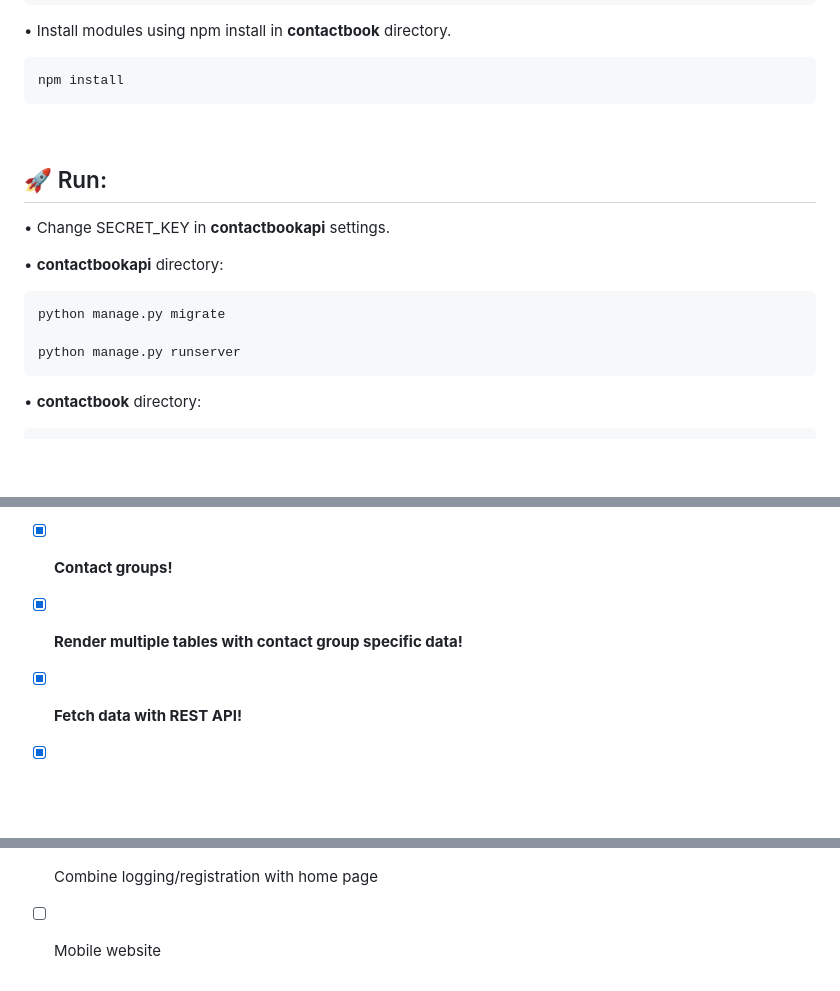
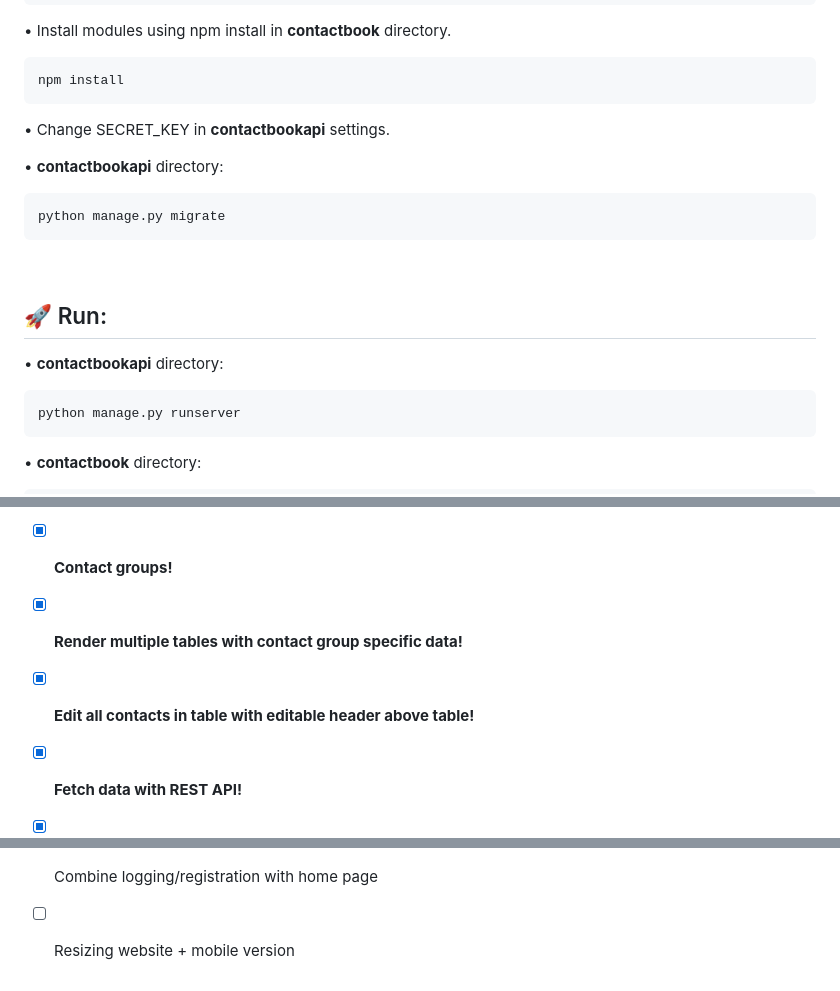
Before and after one commit to kdleijer/ContactBook, a Markdown page: README.md, 3 parts joined by grey strips. GitHub-like rendering; folded sections open; blank space fills up the shorter version.

````diff
--- a/README.md
+++ b/README.md
@@ -54,6 +54,14 @@ pip install -r requirements.txt
 npm install
 ```
 
+• Change SECRET_KEY in **contactbookapi** settings.
+
+• **contactbookapi** directory:
+
+```bash
+python manage.py migrate
+```
+
 </details>
 
 <br>
@@ -62,14 +70,9 @@ npm install
 
 ## 🚀 Run:
 
-• Change SECRET_KEY in **contactbookapi** settings.
-
-
 • **contactbookapi** directory:
 
 ```bash
-python manage.py migrate
-
 python manage.py runserver
 ```
 
@@ -106,6 +109,8 @@ npm start
 
 - [X] **Render multiple tables with contact group specific data!**
 
+- [X] **Edit all contacts in table with editable header above table!**
+
 - [X] **Fetch data with REST API!**
 
 - [X] **Search contacts by selected value!**
@@ -144,5 +148,5 @@ npm start
 
 - [ ] Combine logging/registration with home page
 
-- [ ] Mobile website
+- [ ] Resizing website + mobile version
 </details>
````
Also changed, not shown: other parts of README.md (+0 -1 lines).
